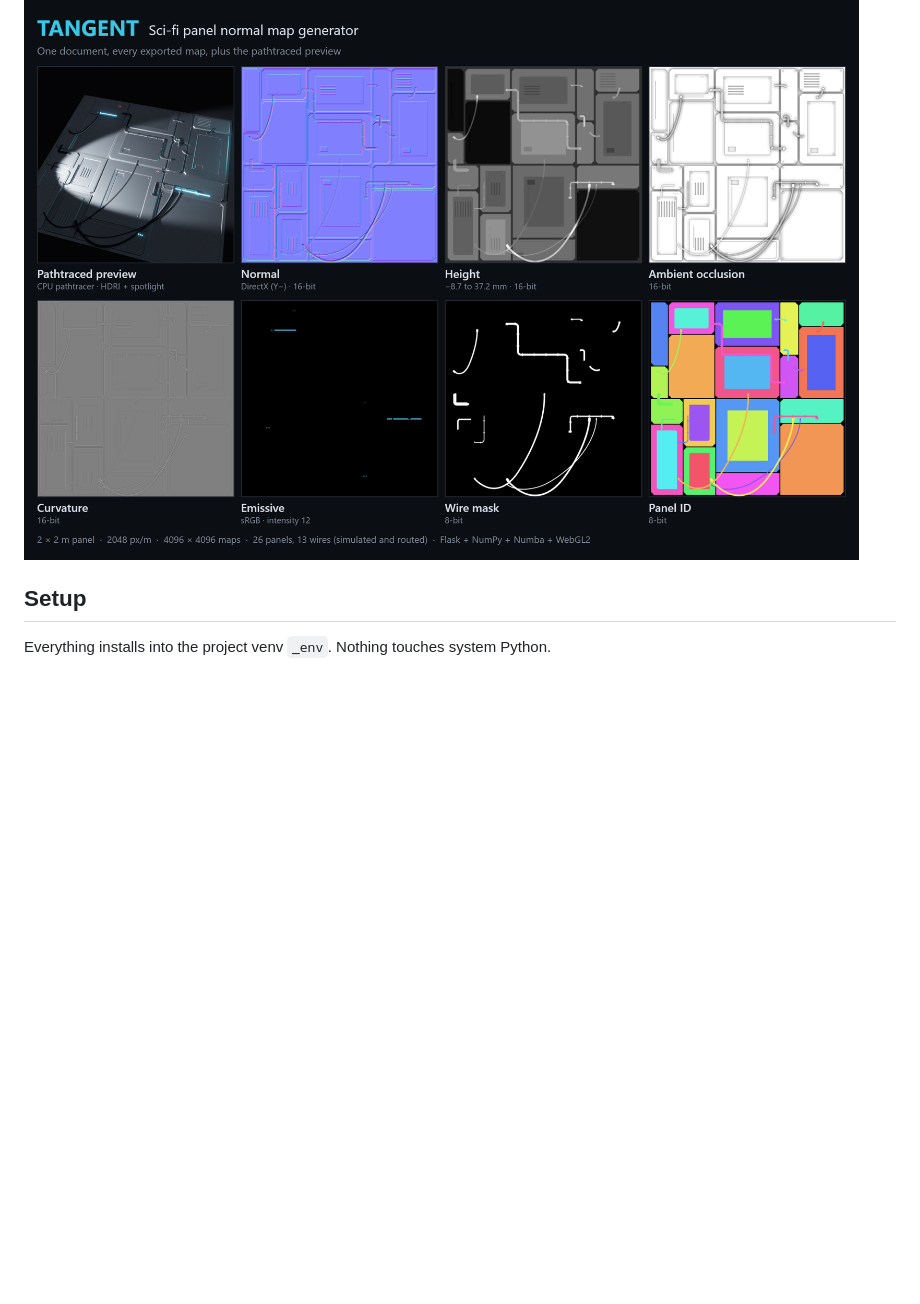
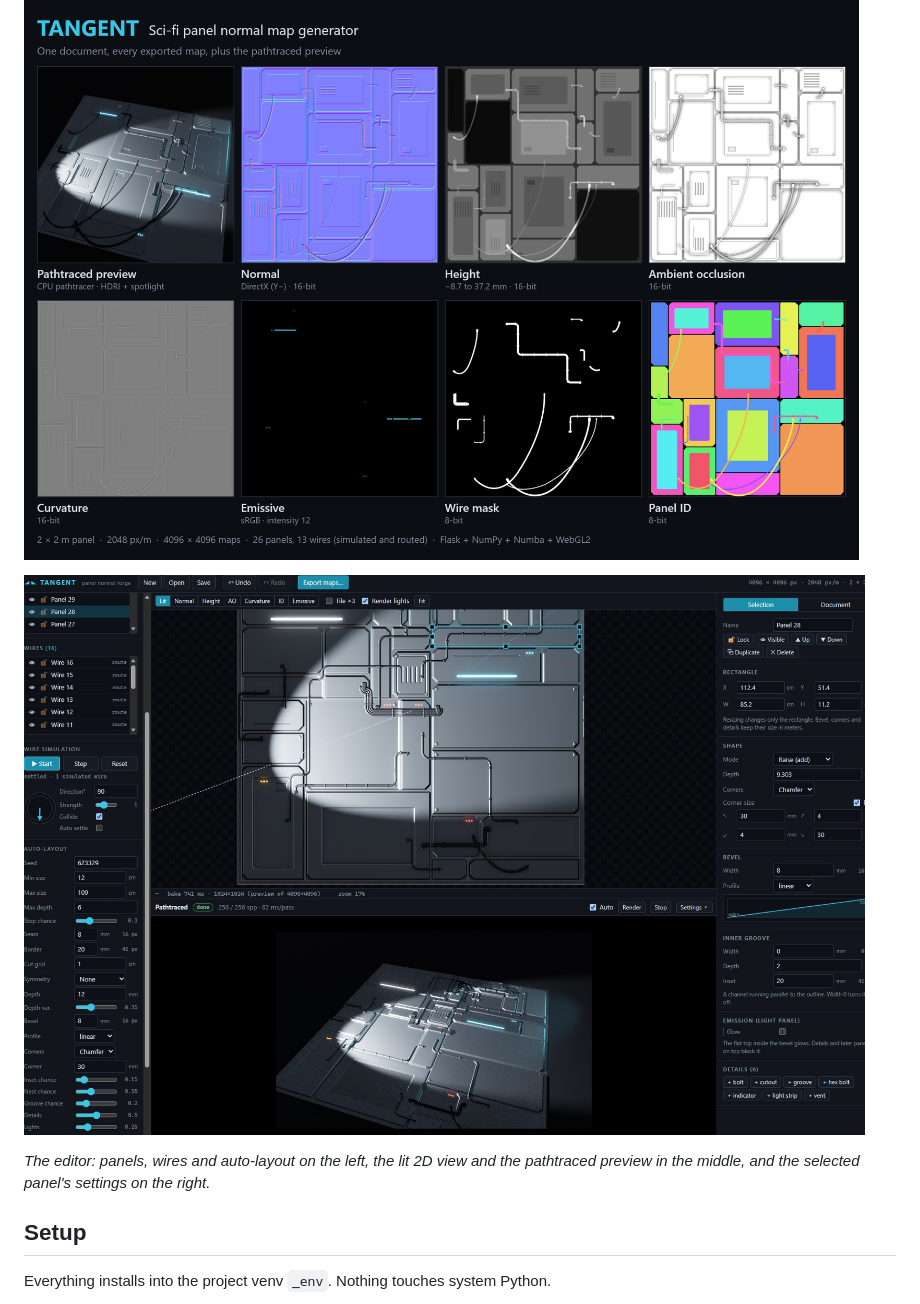
Before and after one commit to jferguson-tech/tangent, a Markdown page: README.md, the part around the change. Drawn GitHub-style; pictures changed too: docs/images/editor-ui.jpg (added); blank space fills up the shorter version.

Commit message:
docs: add editor screenshot to README (#4)
Shows the editor below the output-maps atlas: panel and wire lists,
simulation and auto-layout controls, the lit 2D view, the pathtraced
preview and the selected panel's settings.

```diff
--- a/README.md
+++ b/README.md
@@ -6,6 +6,12 @@ resizing a panel never changes its edge treatment. A multi-threaded CPU
 pathtracer renders a physically based preview under a sci-fi spotlight.
 
 ![Output maps: pathtraced preview, normal, height, ambient occlusion, curvature, emissive, wire mask and panel ID](docs/images/output-maps.png)
+
+![The Tangent editor: panel and wire lists, wire simulation and auto-layout controls on the left, the lit 2D view above the pathtraced preview in the middle, and the selected panel's settings on the right](docs/images/editor-ui.jpg)
+
+*The editor: panels, wires and auto-layout on the left, the lit 2D view and the
+pathtraced preview in the middle, and the selected panel's settings on the
+right.*
 
 ## Setup
 
```
